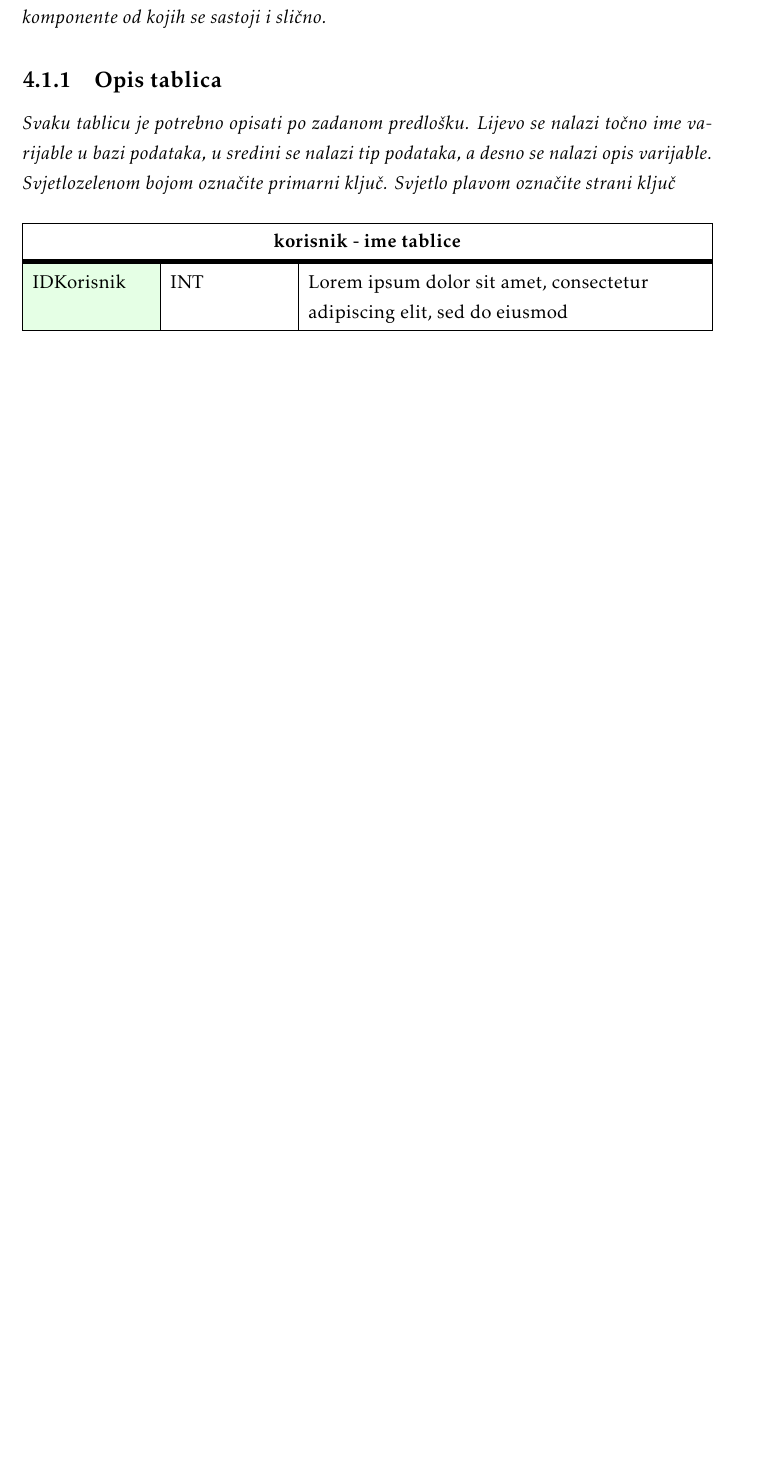
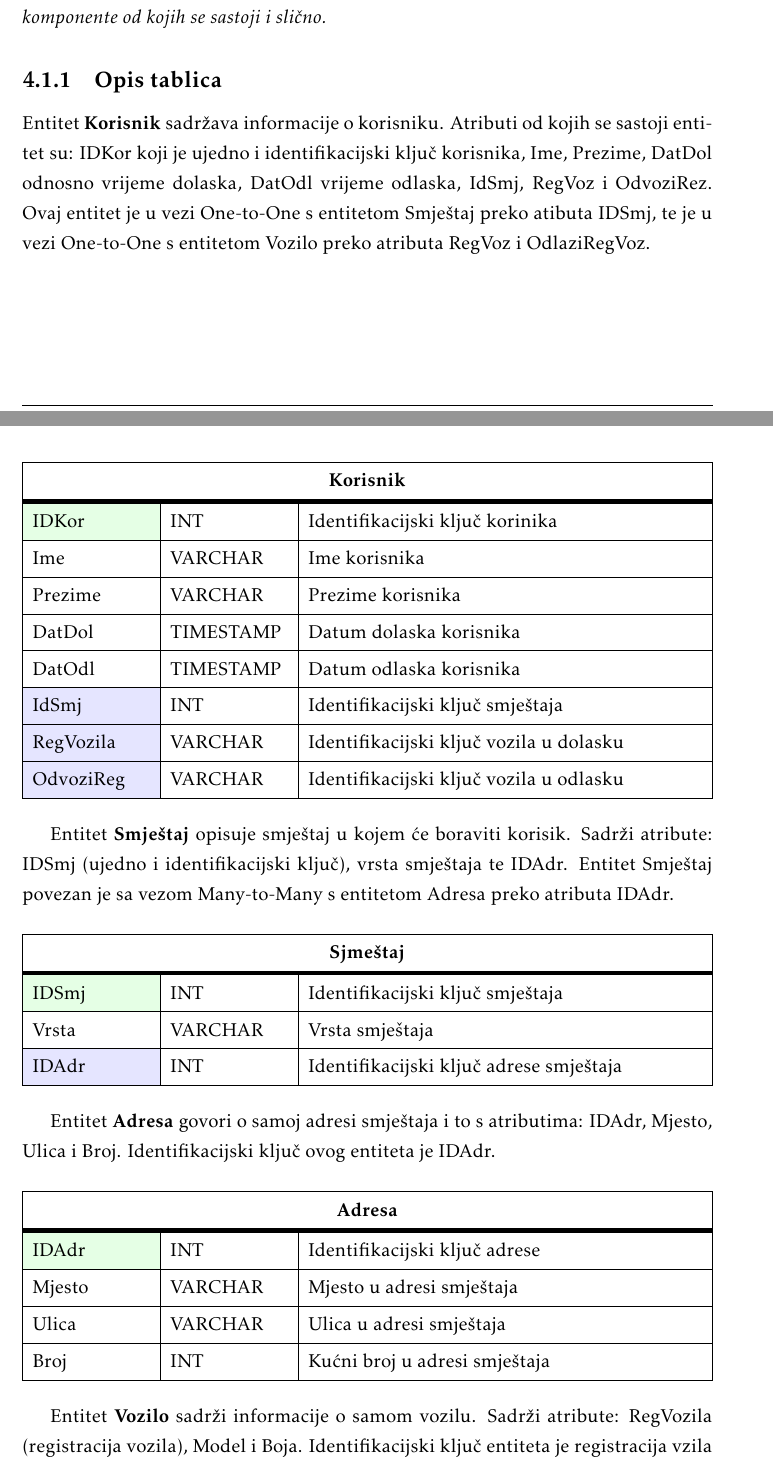
Before and after one commit to Tomislav-Pranjic/Error404-DentAll, a LaTeX document (Dokumentacija/PROGI_ProjektnaDokumentacija.tex, which reads Dokumentacija/Arhitektura.tex): part of page 33 of 49 before the commit and two parts of pages 33 and 34 of 51 after it, the two joined at a grey line, cut so that both start at the same text, the shorter picture padded with empty space. Compiled offline with pdfLaTeX.

Commit message:
napravljene tablice i opisi tablica baze podataka

```diff
--- a/Dokumentacija/Arhitektura.tex
+++ b/Dokumentacija/Arhitektura.tex
@@ -24,8 +24,9 @@
 			\subsection{Opis tablica}
 
 
-				\textit{Svaku tablicu je potrebno opisati po zadanom predlošku. Lijevo se nalazi točno ime varijable u bazi podataka, u sredini se nalazi tip podataka, a desno se nalazi opis varijable. Svjetlozelenom bojom označite primarni ključ. Svjetlo plavom označite strani ključ}
-
+				{Entitet \textbf{Korisnik} sadržava informacije o korisniku. Atributi od kojih se sastoji entitet su: IDKor koji je ujedno i identifikacijski ključ korisnika,
+				Ime, Prezime, DatDol odnosno vrijeme dolaska, DatOdl vrijeme odlaska, IdSmj, RegVoz i OdvoziRez. Ovaj entitet je u vezi One-to-One s entitetom  Smještaj preko atibuta
+				IDSmj, te je u vezi One-to-One s entitetom Vozilo preko atributa RegVoz i OdlaziRegVoz.}
 
 				\begin{longtblr}[
 					label=none,
@@ -35,12 +36,64 @@
 						colspec={|X[6,l]|X[6, l]|X[20, l]|},
 						rowhead = 1,
 					} %definicija širine tablice, širine stupaca, poravnanje i broja redaka naslova tablice
-					\hline \SetCell[c=3]{c}{\textbf{korisnik - ime tablice}}	 \\ \hline[3pt]
-					\SetCell{LightGreen}IDKorisnik & INT	&  	Lorem ipsum dolor sit amet, consectetur adipiscing elit, sed do eiusmod  	\\ \hline
-					korisnickoIme	& VARCHAR &   	\\ \hline
-					email & VARCHAR &   \\ \hline
-					ime & VARCHAR	&  		\\ \hline
-					\SetCell{LightBlue} primjer	& VARCHAR &   	\\ \hline
+					\hline \SetCell[c=3]{c}{\textbf{Korisnik}}	 \\ \hline[3pt]
+					\SetCell{LightGreen}IDKor & INT	&  	Identifikacijski ključ korinika	\\ \hline
+					Ime	& VARCHAR & Ime korisnika  	\\ \hline
+					Prezime & VARCHAR &  Prezime korisnika \\ \hline
+					DatDol & TIMESTAMP	&  Datum dolaska korisnika		\\ \hline
+					DatOdl & TIMESTAMP	&  Datum odlaska korisnika		\\ \hline
+					\SetCell{LightBlue}IdSmj & INT	&  Identifikacijski ključ smještaja		\\ \hline
+					\SetCell{LightBlue}RegVozila & VARCHAR	& Identifikacijski ključ vozila u dolasku		\\ \hline
+					\SetCell{LightBlue}OdvoziReg	& VARCHAR & Identifikacijski ključ vozila u odlasku 	\\ \hline
+				\end{longtblr}
+
+				{Entitet \textbf{Smještaj} opisuje smještaj u kojem će boraviti korisik. Sadrži atribute: IDSmj (ujedno i identifikacijski ključ), vrsta smještaja te IDAdr. Entitet Smještaj povezan je sa
+				vezom Many-to-Many s entitetom Adresa preko	atributa IDAdr.}
+
+				\begin{longtblr}[
+					label=none,
+					entry=none
+					]{
+						width = \textwidth,
+						colspec={|X[6,l]|X[6, l]|X[20, l]|},
+						rowhead = 1,
+					} %definicija širine tablice, širine stupaca, poravnanje i broja redaka naslova tablice
+					\hline \SetCell[c=3]{c}{\textbf{Sjmeštaj}}	 \\ \hline[3pt]
+					\SetCell{LightGreen}IDSmj & INT	&  	Identifikacijski ključ smještaja	\\ \hline
+					Vrsta	& VARCHAR & Vrsta smještaja  	\\ \hline
+					\SetCell{LightBlue}IDAdr	& INT & Identifikacijski ključ adrese smještaja 	\\ \hline
+				\end{longtblr}
+
+				{Entitet \textbf{Adresa} govori o samoj adresi smještaja i to s atributima: IDAdr, Mjesto, Ulica i Broj. Identifikacijski ključ ovog entiteta je IDAdr.}
+
+				\begin{longtblr}[
+					label=none,
+					entry=none
+					]{
+						width = \textwidth,
+						colspec={|X[6,l]|X[6, l]|X[20, l]|},
+						rowhead = 1,
+					} %definicija širine tablice, širine stupaca, poravnanje i broja redaka naslova tablice
+					\hline \SetCell[c=3]{c}{\textbf{Adresa}}	 \\ \hline[3pt]
+					\SetCell{LightGreen}IDAdr & INT	&  	Identifikacijski ključ adrese	\\ \hline
+					Mjesto	& VARCHAR & Mjesto u adresi smještaja	\\ \hline
+					Ulica	& VARCHAR & Ulica u adresi smještaja	\\ \hline
+					Broj	& INT & Kućni broj u adresi smještaja	\\ \hline
 				\end{longtblr}
 
 
+				{Entitet \textbf{Vozilo} sadrži informacije o samom vozilu. Sadrži atribute: RegVozila (registracija vozila), Model i Boja. Identifikacijski ključ entiteta je registracija vzila (RegVoz)}
+
+				\begin{longtblr}[
+					label=none,
+					entry=none
+					]{
+						width = \textwidth,
+						colspec={|X[6,l]|X[6, l]|X[20, l]|},
+						rowhead = 1,
+					} %definicija širine tablice, širine stupaca, poravnanje i broja redaka naslova tablice
+					\hline \SetCell[c=3]{c}{\textbf{Vozilo}}	 \\ \hline[3pt]
+					\SetCell{LightGreen}RegVozila & VARCHAR	&  	Identifikacijski ključ vozila	\\ \hline
+					Model	& VARCHAR & Model vozila	\\ \hline
+					Boja	& VARCHAR & Boja vozila	\\ \hline
+				\end{longtblr}
@@ -46,0 +116 @@
+					\SetCell{LightBlue}RegVozila	& VARCHAR & Identifikacijski ključ vozila 	\\ \hline
```
Also changed, not shown: Dokumentacija/Dodatak.tex (+1 -1 lines), Dokumentacija/Arhitektura.tex (48 more changed lines).
